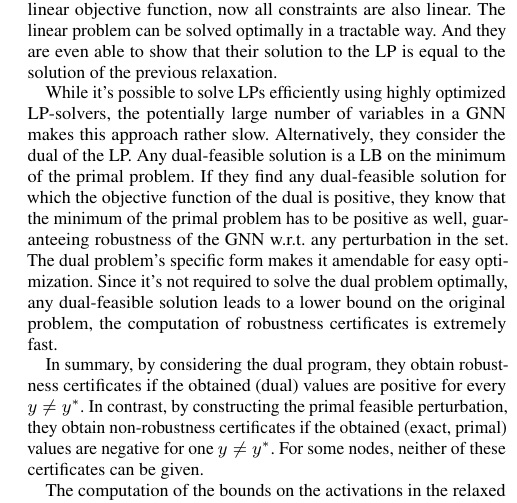
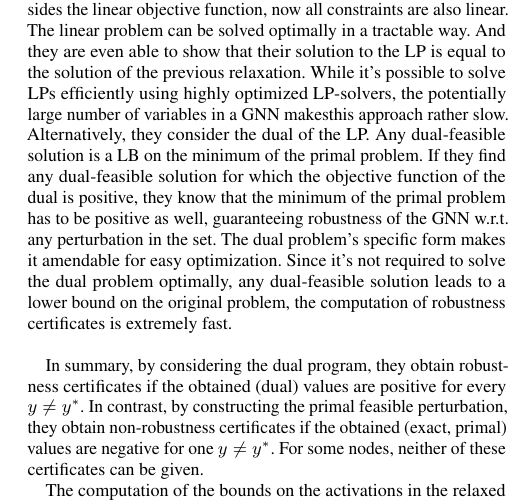
Before and after one commit to tbohne/SML20, a LaTeX paper (tex_files/main.tex): part of one column of page 5 of 7, cut so that both start at the same text. Compiled offline with pdfLaTeX.

Commit message:
handle next page (content-wise)

```diff
--- a/tex_files/main.tex
+++ b/tex_files/main.tex
@@ -359,13 +360,11 @@ of possible adversarial examples and then they show that the relaxed problem has
 The problem is now transformed into a linear problem since besides the linear objective function, now all constraints are also linear.
 The linear problem can be solved optimally in a tractable way. And they are even able to show that their solution to the LP is equal to
-the solution of the previous relaxation.
-
-While it's possible to solve LPs efficiently using highly optimized LP-solvers, the potentially large number of variables in a GNN makes
-this approach rather slow. Alternatively, they consider the dual of the LP. Any dual-feasible solution is a LB on the minimum of the primal problem.
-If they find any dual-feasible solution for which the objective function of the dual is positive, they know that the minimum of the primal problem
-has to be positive as well, guaranteeing robustness of the GNN w.r.t. any perturbation in the set. The dual problem's specific form makes it
-amendable for easy optimization. Since it's not required to solve the dual problem optimally, any dual-feasible solution leads to a lower bound
-on the original problem, the computation of robustness certificates is extremely fast.
+the solution of the previous relaxation. While it's possible to solve LPs efficiently using highly optimized LP-solvers, the potentially
+large number of variables in a GNN makesthis approach rather slow. Alternatively, they consider the dual of the LP. Any dual-feasible solution
+is a LB on the minimum of the primal problem. If they find any dual-feasible solution for which the objective function of the dual is positive,
+they know that the minimum of the primal problem has to be positive as well, guaranteeing robustness of the GNN w.r.t. any perturbation in the set.
+The dual problem's specific form makes it amendable for easy optimization. Since it's not required to solve the dual problem optimally,
+any dual-feasible solution leads to a lower bound on the original problem, the computation of robustness certificates is extremely fast.\newline
 
 In summary, by considering the dual program, they obtain robustness certificates if the obtained (dual) values are positive for every $y \neq y^*$.
 In contrast, by constructing the primal feasible perturbation, they obtain non-robustness certificates if the obtained (exact, primal) values
```
Also changed, not shown: tex_files/main.tex (23 more changed lines).
